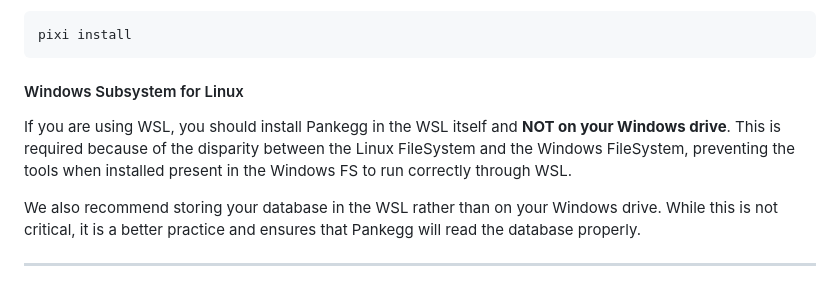
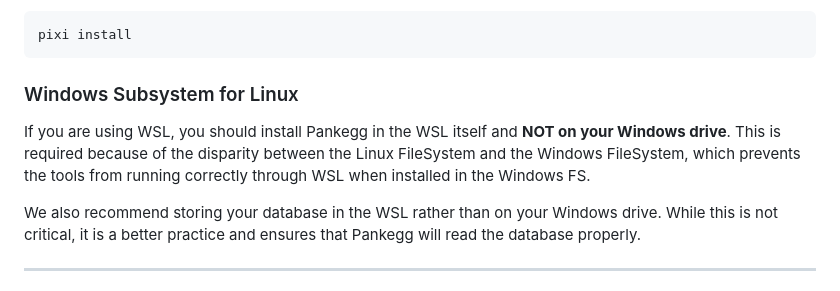
Before and after one commit to amrei-bp/PANKEGG, a Markdown page: README.md, the part around the change. GitHub-like rendering.

Commit message:
Clarified WSL explanation

````diff
--- a/README.md
+++ b/README.md
@@ -278,9 +278,9 @@ If you use [pixi](https://prefix.dev/docs/pixi/), you can use the `pixi.lock` an
 pixi install
 ```
 
-#### Windows Subsystem for Linux
+### Windows Subsystem for Linux
 
-If you are using WSL, you should install Pankegg in the WSL itself and **NOT on your Windows drive**. This is required because of the disparity between the Linux FileSystem and the Windows FileSystem, preventing the tools when installed present in the Windows FS to run correctly through WSL.
+If you are using WSL, you should install Pankegg in the WSL itself and **NOT on your Windows drive**. This is required because of the disparity between the Linux FileSystem and the Windows FileSystem, which prevents the tools from running correctly through WSL when installed in the Windows FS.
 
 We also recommend storing your database in the WSL rather than on your Windows drive. While this is not critical, it is a better practice and ensures that Pankegg will read the database properly.
 
````
